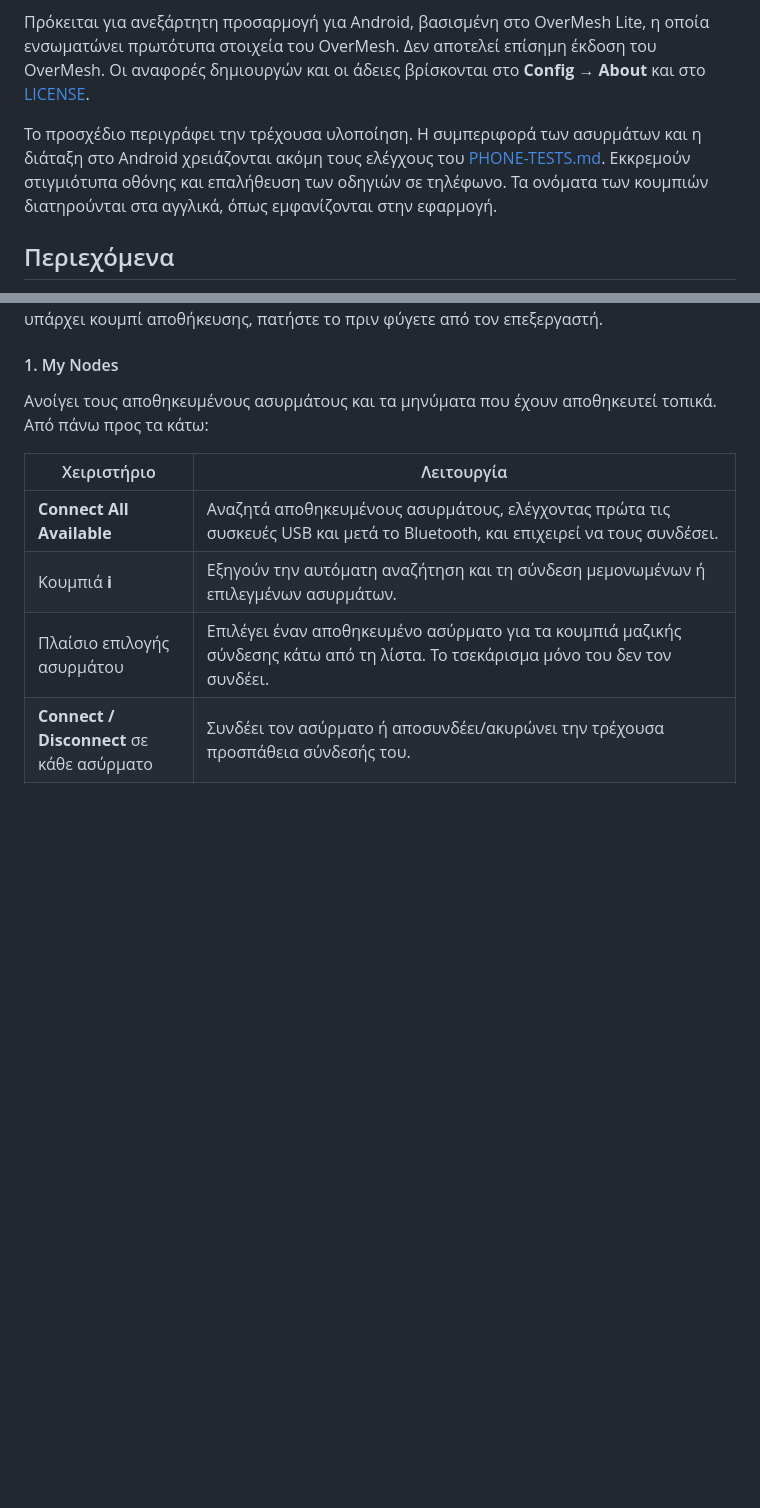
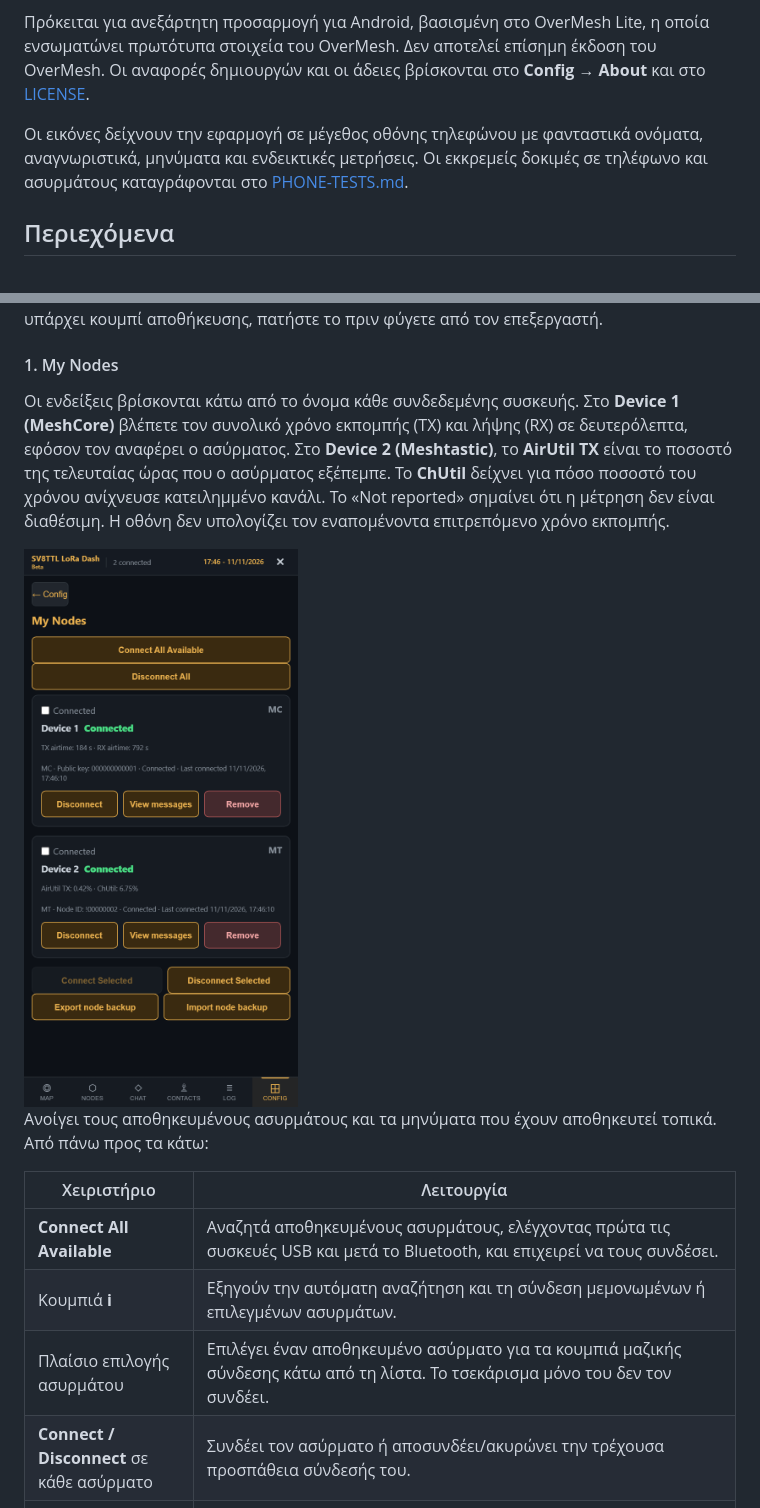
Before and after one commit to Antonis512/SV8TTL-LoRa-Dash, a Markdown page: USER-MANUAL-el.md, 2 parts joined by grey strips. Drawn GitHub-style; pictures changed too: docs/manual/my-nodes.png (added); blank space fills up the shorter version.

```diff
--- a/USER-MANUAL-el.md
+++ b/USER-MANUAL-el.md
@@ -9,7 +9,7 @@
 
 Πρόκειται για ανεξάρτητη προσαρμογή για Android, βασισμένη στο OverMesh Lite, η οποία ενσωματώνει πρωτότυπα στοιχεία του OverMesh. Δεν αποτελεί επίσημη έκδοση του OverMesh. Οι αναφορές δημιουργών και οι άδειες βρίσκονται στο **Config → About** και στο [LICENSE](LICENSE).
 
-Το προσχέδιο περιγράφει την τρέχουσα υλοποίηση. Η συμπεριφορά των ασυρμάτων και η διάταξη στο Android χρειάζονται ακόμη τους ελέγχους του [PHONE-TESTS.md](PHONE-TESTS.md). Εκκρεμούν στιγμιότυπα οθόνης και επαλήθευση των οδηγιών σε τηλέφωνο. Τα ονόματα των κουμπιών διατηρούνται στα αγγλικά, όπως εμφανίζονται στην εφαρμογή.
+Οι εικόνες δείχνουν την εφαρμογή σε μέγεθος οθόνης τηλεφώνου με φανταστικά ονόματα, αναγνωριστικά, μηνύματα και ενδεικτικές μετρήσεις. Οι εκκρεμείς δοκιμές σε τηλέφωνο και ασυρμάτους καταγράφονται στο [PHONE-TESTS.md](PHONE-TESTS.md).
 
 ## Περιεχόμενα
 
@@ -82,6 +83,10 @@
 Οι παρακάτω ενότητες ακολουθούν τη σειρά των κουμπιών στην αρχική οθόνη **Config**. Μέσα σε κάθε ενότητα, το **← Config** επιστρέφει σε αυτή την οθόνη. Το στρογγυλό κουμπί **i** εμφανίζει ή κρύβει τη διπλανή επεξήγηση. Τα **×** και **Close** κλείνουν ένα παράθυρο ρυθμίσεων· όπου υπάρχει κουμπί αποθήκευσης, πατήστε το πριν φύγετε από τον επεξεργαστή.
 
 #### 1. My Nodes
+
+Οι ενδείξεις βρίσκονται κάτω από το όνομα κάθε συνδεδεμένης συσκευής. Στο **Device 1 (MeshCore)** βλέπετε τον συνολικό χρόνο εκπομπής (TX) και λήψης (RX) σε δευτερόλεπτα, εφόσον τον αναφέρει ο ασύρματος. Στο **Device 2 (Meshtastic)**, το **AirUtil TX** είναι το ποσοστό της τελευταίας ώρας που ο ασύρματος εξέπεμπε. Το **ChUtil** δείχνει για πόσο ποσοστό του χρόνου ανίχνευσε κατειλημμένο κανάλι. Το «Not reported» σημαίνει ότι η μέτρηση δεν είναι διαθέσιμη. Η οθόνη δεν υπολογίζει τον εναπομένοντα επιτρεπόμενο χρόνο εκπομπής.
+
+<img src="docs/manual/my-nodes.png" width="360" alt="Μετρήσεις για Device 1 και Device 2">
 
 Ανοίγει τους αποθηκευμένους ασυρμάτους και τα μηνύματα που έχουν αποθηκευτεί τοπικά. Από πάνω προς τα κάτω:
 
```
Also changed, not shown: other parts of USER-MANUAL-el.md (+14 -5 lines), README.md (+1 -1 lines), USER-MANUAL.md (+19 -6 lines), docs/manual/chat.png (added), docs/manual/multi-send.png (added), docs/manual/nodes.png (added).
